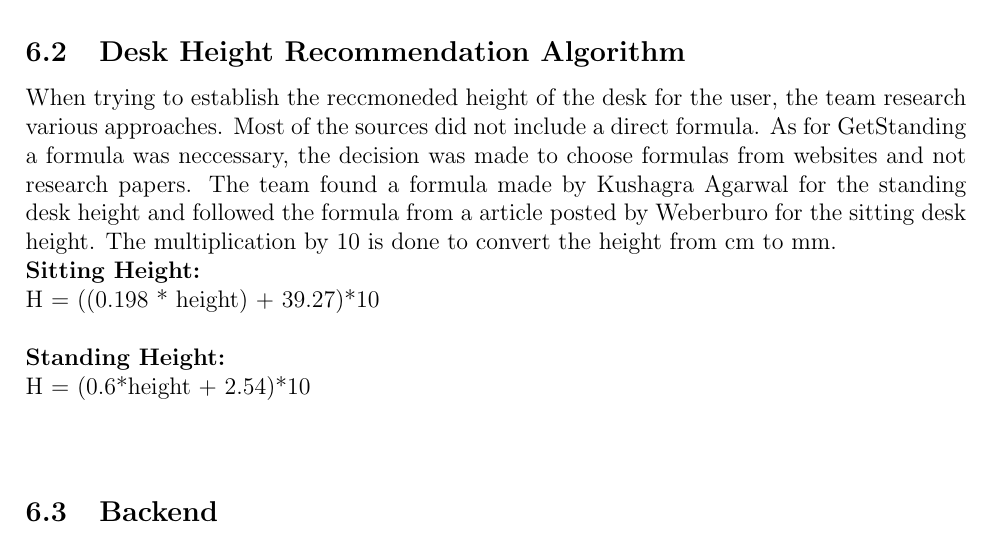
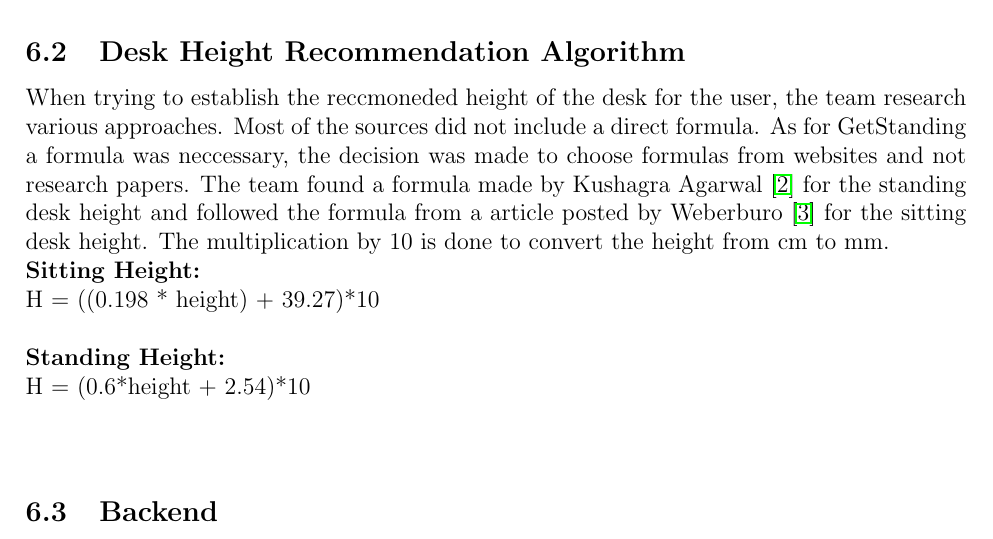
Before and after one commit to vladi245/WebFrontend-group8, a LaTeX document (Final_report.tex): part of page 21 of 32, cut so that both start at the same text. Compiled offline with pdfLaTeX.

Commit message:
forgot to cite

```diff
--- a/Final_report.tex
+++ b/Final_report.tex
@@ -488,7 +488,7 @@ The team opted not to use CSS frameworks like Tailwind. Instead, they chose to u
 
 \subsection{Desk Height Recommendation Algorithm}
 % the formula
-When trying to establish the reccmoneded height of the desk for the user, the team research various approaches. Most of the sources did not include a direct formula. As for GetStanding a formula was neccessary, the decision was made to choose formulas from websites and not research papers. The team found a formula made by Kushagra Agarwal for the standing desk height and followed the formula from a article posted by Weberburo for the sitting desk height. The multiplication by 10 is done to convert the height from cm to mm.\\
+When trying to establish the reccmoneded height of the desk for the user, the team research various approaches. Most of the sources did not include a direct formula. As for GetStanding a formula was neccessary, the decision was made to choose formulas from websites and not research papers. The team found a formula made by Kushagra Agarwal \cite{recheightstand} for the standing desk height and followed the formula from a article posted by Weberburo \cite{recheightsit} for the sitting desk height. The multiplication by 10 is done to convert the height from cm to mm.\\
 \textbf{Sitting Height:}\\
 H = ((0.198 * height) + 39.27)*10\\\\
 \textbf{Standing Height:}\\
```
